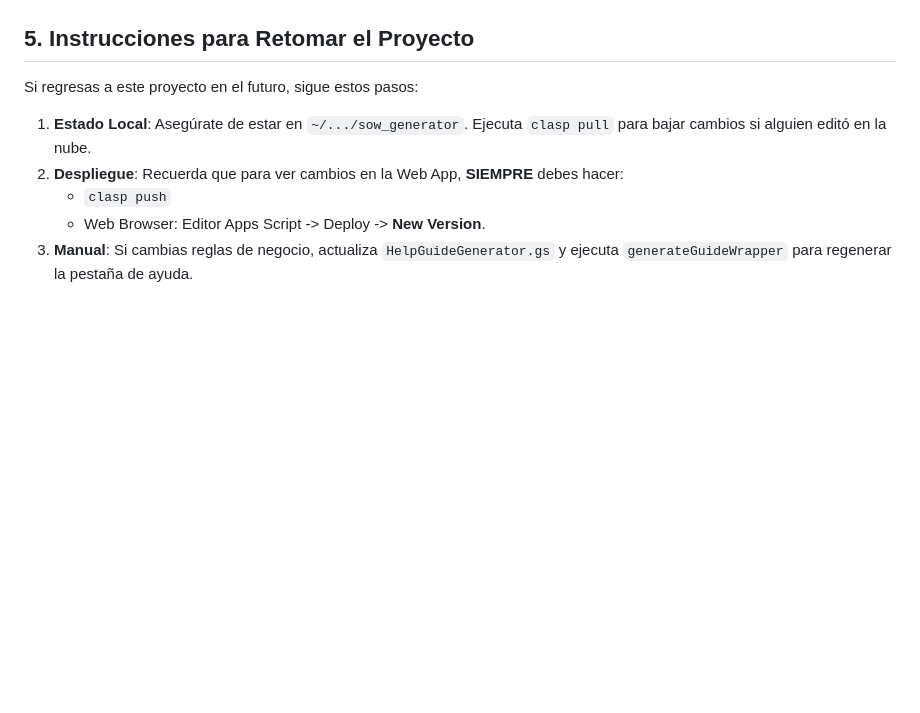
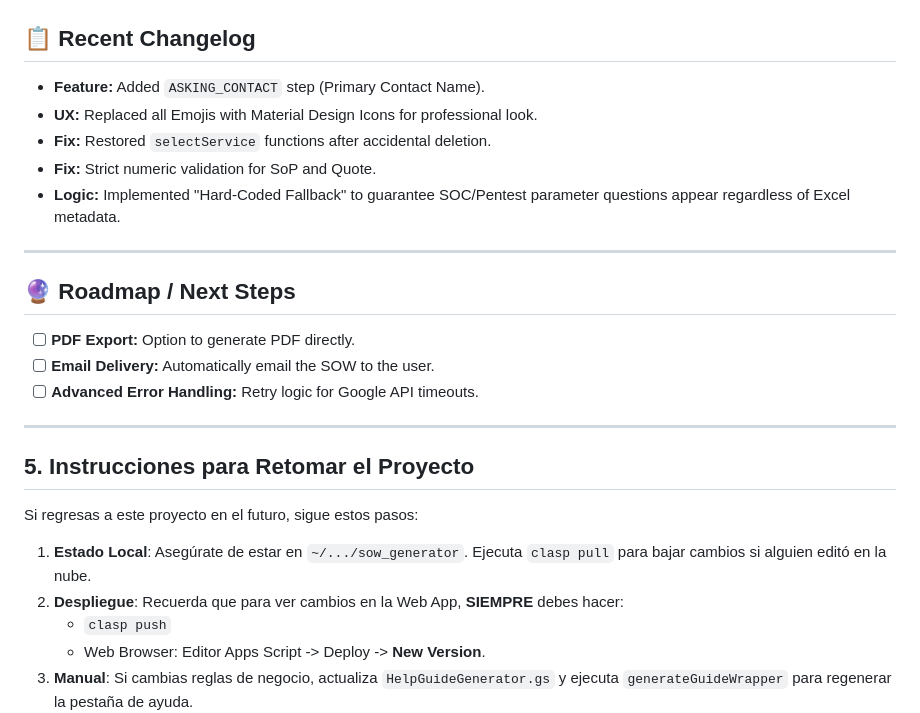
Before and after one commit to jsanchezl-byte/sow-generator, a Markdown page: PROJECT_CONTEXT.md, the part around one of its changes. GitHub-like rendering; blank space fills up the shorter version.

Commit message:
docs: Comprehensive project status and roadmap update

```diff
--- a/PROJECT_CONTEXT.md
+++ b/PROJECT_CONTEXT.md
@@ -72,3 +134,19 @@ Se creó el módulo `HelpGuideGenerator.gs`.
+## 📋 Recent Changelog
+*   **Feature:** Added `ASKING_CONTACT` step (Primary Contact Name).
+*   **UX:** Replaced all Emojis with Material Design Icons for professional look.
+*   **Fix:** Restored `selectService` functions after accidental deletion.
+*   **Fix:** Strict numeric validation for SoP and Quote.
+*   **Logic:** Implemented "Hard-Coded Fallback" to guarantee SOC/Pentest parameter questions appear regardless of Excel metadata.
+
+---
+
+## 🔮 Roadmap / Next Steps
+*   [ ] **PDF Export:** Option to generate PDF directly.
+*   [ ] **Email Delivery:** Automatically email the SOW to the user.
+*   [ ] **Advanced Error Handling:** Retry logic for Google API timeouts.
+
+---
+
 ## 5. Instrucciones para Retomar el Proyecto
 Si regresas a este proyecto en el futuro, sigue estos pasos:
 
```
Also changed, not shown: other parts of PROJECT_CONTEXT.md (+62 -0 lines).
